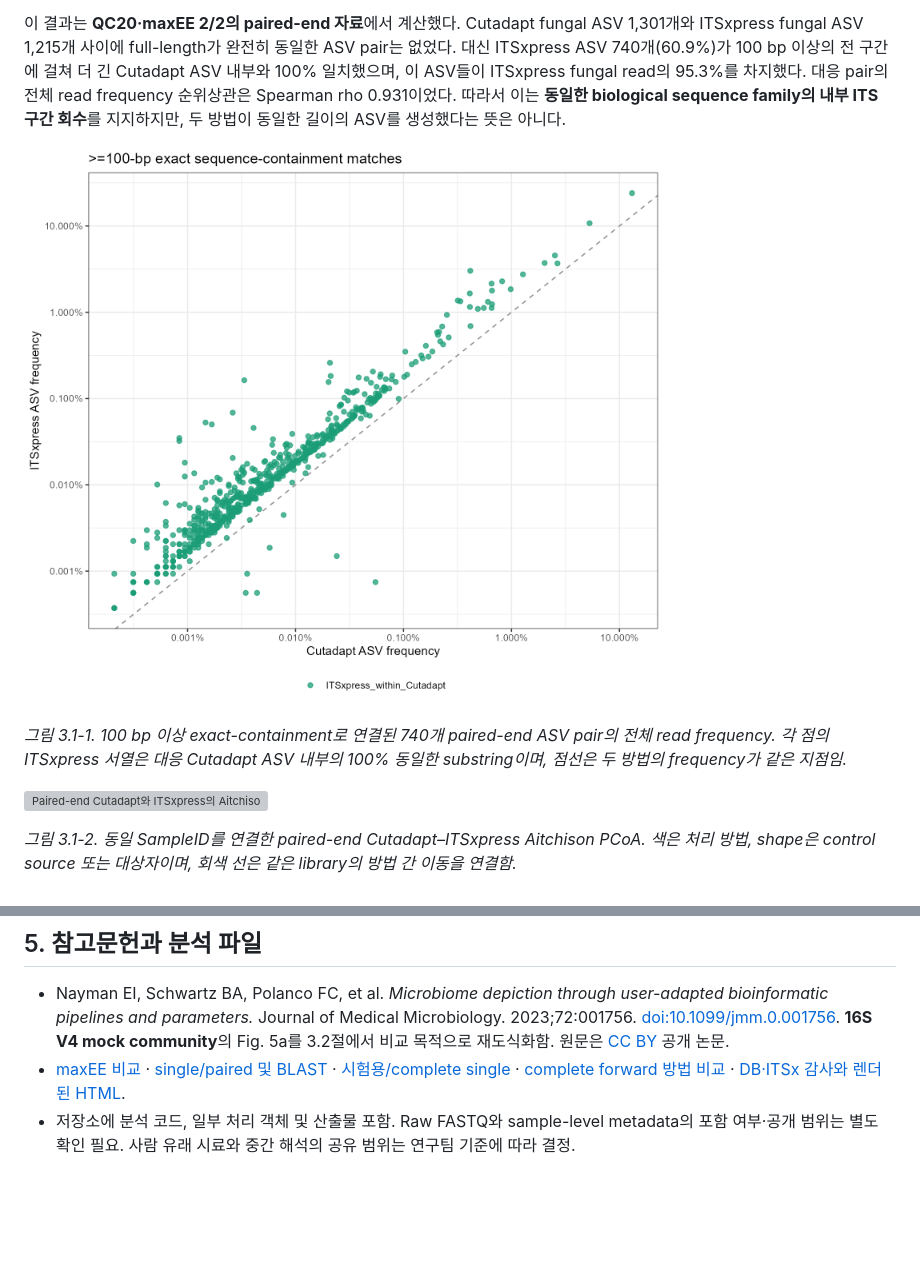
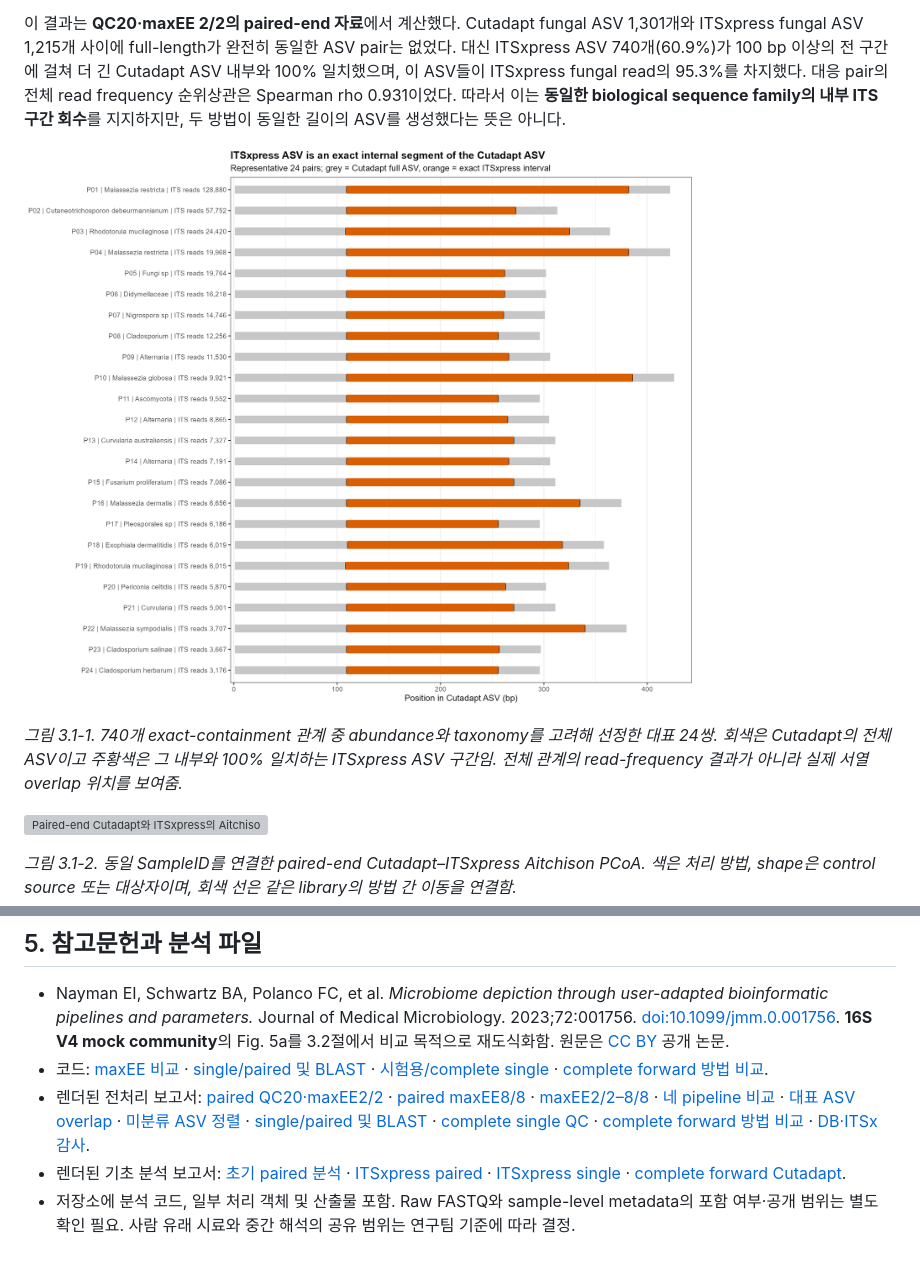
Before and after one commit to KitHubb/Lab_Test_ITS2_2061015, a Markdown page: README.md, 2 parts joined by grey strips. GitHub-like rendering; pictures changed too: Results/01g_single_UNITE_database_comparison/figures/38_paired_exact_containment_frequency.png (deleted), Results/01g_single_UNITE_database_comparison/figures/39_paired_asv_exact_containment_overlap.png (added); blank space fills up the shorter version; grey boxes are pictures that could not be loaded.

Commit message:
Add ASV overlap figure and rendered reports

```diff
--- a/README.md
+++ b/README.md
@@ -70,9 +70,9 @@
 
 이 결과는 **QC20·maxEE 2/2의 paired-end 자료**에서 계산했다. Cutadapt fungal ASV 1,301개와 ITSxpress fungal ASV 1,215개 사이에 full-length가 완전히 동일한 ASV pair는 없었다. 대신 ITSxpress ASV 740개(60.9%)가 100 bp 이상의 전 구간에 걸쳐 더 긴 Cutadapt ASV 내부와 100% 일치했으며, 이 ASV들이 ITSxpress fungal read의 95.3%를 차지했다. 대응 pair의 전체 read frequency 순위상관은 Spearman rho 0.931이었다. 따라서 이는 **동일한 biological sequence family의 내부 ITS 구간 회수**를 지지하지만, 두 방법이 동일한 길이의 ASV를 생성했다는 뜻은 아니다.
 
-![Paired-end Cutadapt와 ITSxpress의 exact-containment ASV frequency](Results/01g_single_UNITE_database_comparison/figures/38_paired_exact_containment_frequency.png)
+![Paired-end Cutadapt와 ITSxpress의 ASV exact-containment overlap](Results/01g_single_UNITE_database_comparison/figures/39_paired_asv_exact_containment_overlap.png)
 
-*그림 3.1-1. 100 bp 이상 exact-containment로 연결된 740개 paired-end ASV pair의 전체 read frequency. 각 점의 ITSxpress 서열은 대응 Cutadapt ASV 내부의 100% 동일한 substring이며, 점선은 두 방법의 frequency가 같은 지점임.*
+*그림 3.1-1. 740개 exact-containment 관계 중 abundance와 taxonomy를 고려해 선정한 대표 24쌍. 회색은 Cutadapt의 전체 ASV이고 주황색은 그 내부와 100% 일치하는 ITSxpress ASV 구간임. 전체 관계의 read-frequency 결과가 아니라 실제 서열 overlap 위치를 보여줌.*
 
 ![Paired-end Cutadapt와 ITSxpress의 Aitchison PCoA](Results/01g_single_UNITE_database_comparison/figures/34_paired_cutadapt_itsxpress_pcoa.png)
 
@@ -281,5 +281,7 @@
 ## 5. 참고문헌과 분석 파일
 
 - Nayman EI, Schwartz BA, Polanco FC, et al. *Microbiome depiction through user-adapted bioinformatic pipelines and parameters.* Journal of Medical Microbiology. 2023;72:001756. [doi:10.1099/jmm.0.001756](https://doi.org/10.1099/jmm.0.001756). **16S V4 mock community**의 Fig. 5a를 3.2절에서 비교 목적으로 재도식화함. 원문은 [CC BY](https://www.microbiologyresearch.org/content/journal/jmm/10.1099/jmm.0.001756) 공개 논문.
-- [maxEE 비교](01_ITSxpress_maxEE22_vs_maxEE88.Rmd) · [single/paired 및 BLAST](01d_single_paired_BLAST_comparison.Rmd) · [시험용/complete single](01e_complete_single_end_preprocessing.Rmd) · [complete forward 방법 비교](01f_complete_forward_Cutadapt_vs_ITSxpress.Rmd) · [DB·ITSx 감사와 렌더된 HTML](01g_single_UNITE_database_comparison.html).
+- 코드: [maxEE 비교](01_ITSxpress_maxEE22_vs_maxEE88.Rmd) · [single/paired 및 BLAST](01d_single_paired_BLAST_comparison.Rmd) · [시험용/complete single](01e_complete_single_end_preprocessing.Rmd) · [complete forward 방법 비교](01f_complete_forward_Cutadapt_vs_ITSxpress.Rmd).
+- 렌더된 전처리 보고서: [paired QC20·maxEE2/2](01_Preprocessing.html) · [paired maxEE8/8](01_Preprocessing_maxEE88.html) · [maxEE2/2–8/8](01_ITSxpress_maxEE22_vs_maxEE88.html) · [네 pipeline 비교](01_Preprocessing_2.html) · [대표 ASV overlap](01b_Cutadapt_ITSxpress_ASV_phylogeny.html) · [미분류 ASV 정렬](01c_Fungi_k_Ascomycota_p_sequence_alignment.html) · [single/paired 및 BLAST](01d_single_paired_BLAST_comparison.html) · [complete single QC](01e_complete_single_end_preprocessing.html) · [complete forward 방법 비교](01f_complete_forward_Cutadapt_vs_ITSxpress.html) · [DB·ITSx 감사](01g_single_UNITE_database_comparison.html).
+- 렌더된 기초 분석 보고서: [초기 paired 분석](02_basic_analysis.html) · [ITSxpress paired](02_b_basic_analysis_itsxpress_ITS2.html) · [ITSxpress single](02_c_basic_analysis_itsxpress_single_ITS2.html) · [complete forward Cutadapt](02_d_basic_analysis_complete_forward_ITS2.html).
 - 저장소에 분석 코드, 일부 처리 객체 및 산출물 포함. Raw FASTQ와 sample-level metadata의 포함 여부·공개 범위는 별도 확인 필요. 사람 유래 시료와 중간 해석의 공유 범위는 연구팀 기준에 따라 결정.
```
Also changed, not shown: 13 other files.
